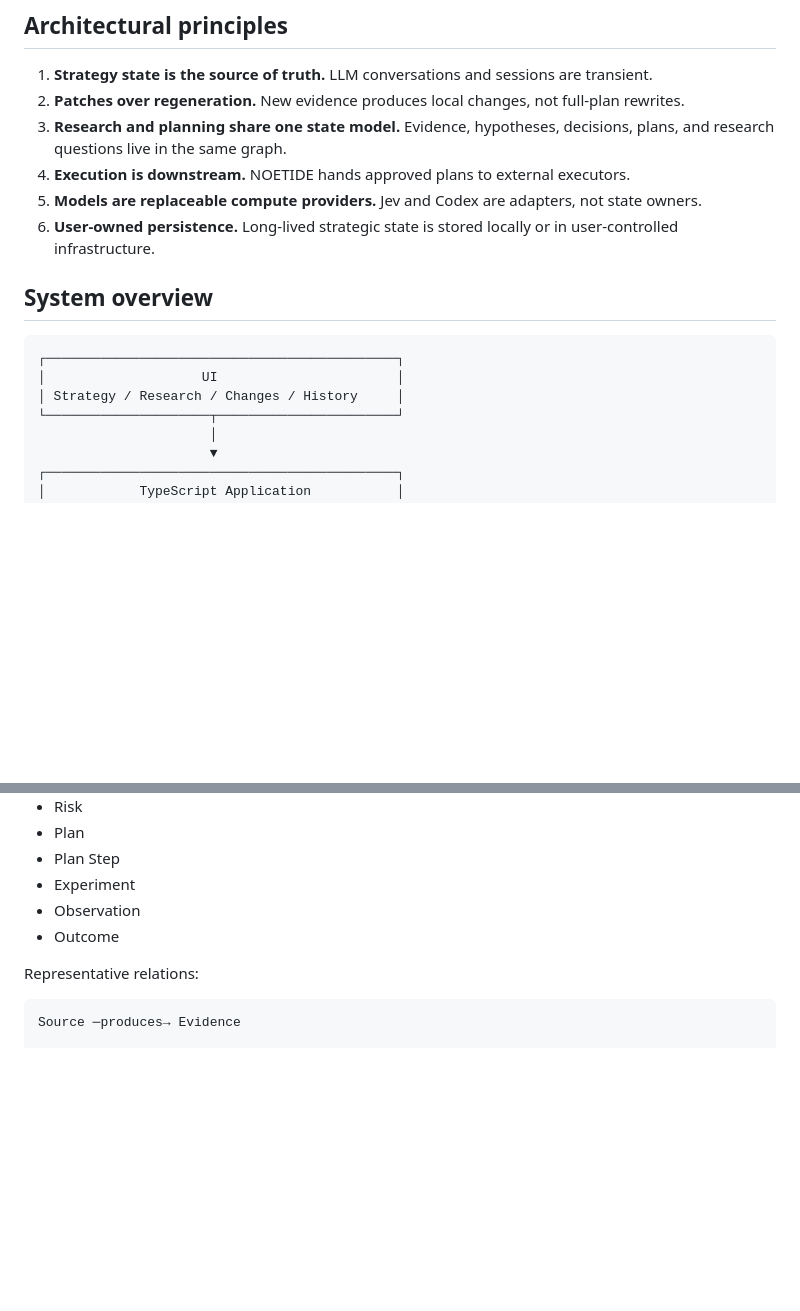
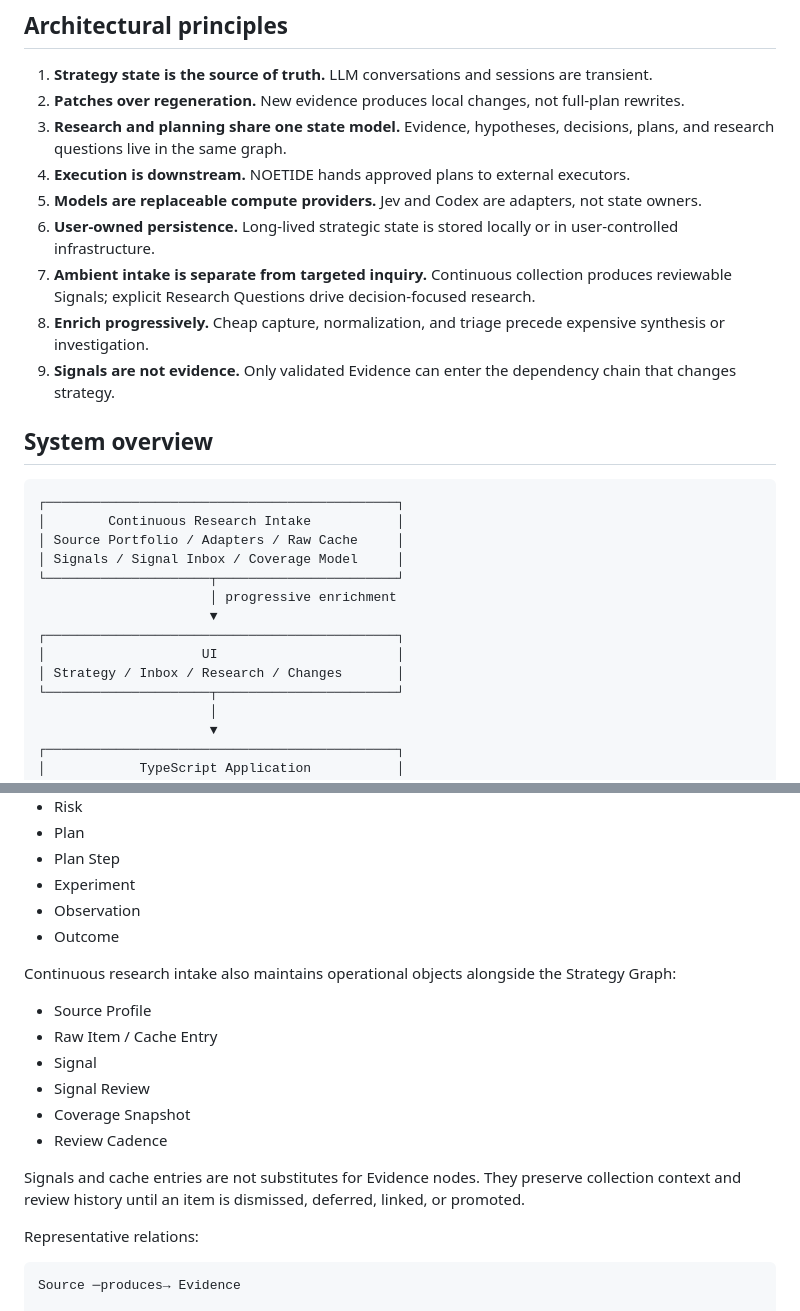
Before and after one commit to asopitech-labs/noetide-research-planning-engine, a Markdown page: design/architecture.md, 2 parts joined by grey strips. Rendered like a GitHub page; blank space fills up the shorter version.

````diff
--- a/design/architecture.md
+++ b/design/architecture.md
@@ -10,13 +10,23 @@ NOETIDE is a continuous research and planning engine. Its core responsibility is
 4. **Execution is downstream.** NOETIDE hands approved plans to external executors.
 5. **Models are replaceable compute providers.** Jev and Codex are adapters, not state owners.
 6. **User-owned persistence.** Long-lived strategic state is stored locally or in user-controlled infrastructure.
+7. **Ambient intake is separate from targeted inquiry.** Continuous collection produces reviewable Signals; explicit Research Questions drive decision-focused research.
+8. **Enrich progressively.** Cheap capture, normalization, and triage precede expensive synthesis or investigation.
+9. **Signals are not evidence.** Only validated Evidence can enter the dependency chain that changes strategy.
 
 ## System overview
 
 ```text
 ┌─────────────────────────────────────────────┐
+│        Continuous Research Intake           │
+│ Source Portfolio / Adapters / Raw Cache     │
+│ Signals / Signal Inbox / Coverage Model     │
+└─────────────────────┬───────────────────────┘
+                      │ progressive enrichment
+                      ▼
+┌─────────────────────────────────────────────┐
 │                    UI                       │
-│ Strategy / Research / Changes / History     │
+│ Strategy / Inbox / Research / Changes       │
 └─────────────────────┬───────────────────────┘
                       │
                       ▼
@@ -85,6 +96,17 @@ NOETIDE maintains a Strategy Graph with at least the following node types:
 - Observation
 - Outcome
 
+Continuous research intake also maintains operational objects alongside the Strategy Graph:
+
+- Source Profile
+- Raw Item / Cache Entry
+- Signal
+- Signal Review
+- Coverage Snapshot
+- Review Cadence
+
+Signals and cache entries are not substitutes for Evidence nodes. They preserve collection context and review history until an item is dismissed, deferred, linked, or promoted.
+
 Representative relations:
 
 ```text
````
Also changed, not shown: other parts of design/architecture.md (+42 -2 lines).
